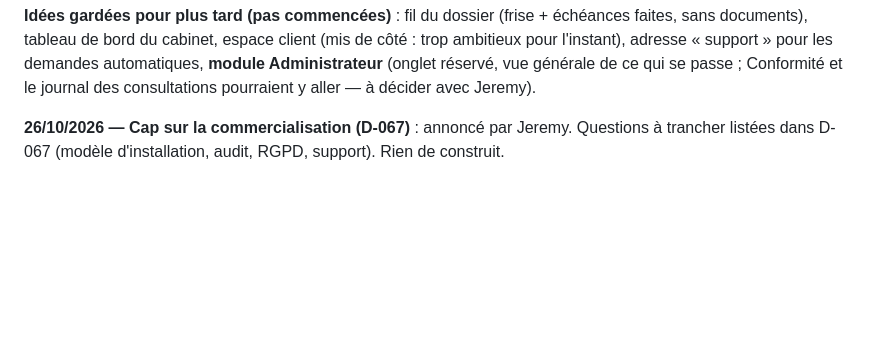
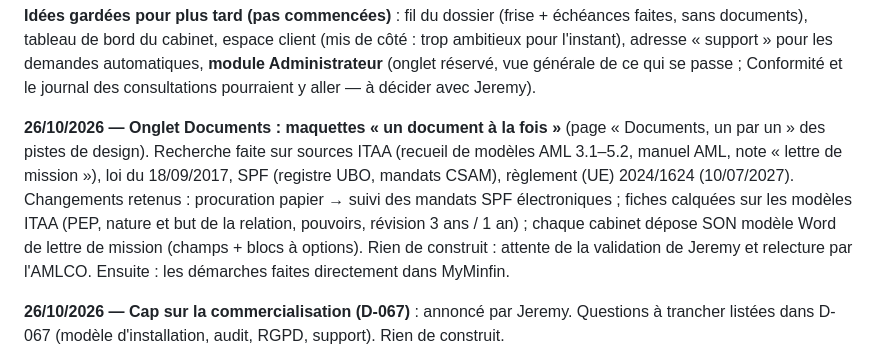
Before and after one commit to jeremydewaelheyns1-creator/Outil-cabinet-, a Markdown page: docs/SESSIONS.md, the part around the change. Rendered like a GitHub page; blank space fills up the shorter version.

Commit message:
Notes : maquettes de l'onglet Documents et recherche ITAA
Co-Authored-By: Claude Opus 5.5 <noreply@anthropic.com>
Claude-Session: https://claude.ai/code/session_0122D8h6tVg6gv2kKHpFc8y7

```diff
--- a/docs/SESSIONS.md
+++ b/docs/SESSIONS.md
@@ -22,6 +22,15 @@ faites, sans documents), tableau de bord du cabinet, espace client (mis de côt
 ambitieux pour l'instant), adresse « support » pour les demandes automatiques,
 **module Administrateur** (onglet réservé, vue générale de ce qui se passe ; Conformité et
 le journal des consultations pourraient y aller — à décider avec Jeremy).
+
+**26/10/2026 — Onglet Documents : maquettes « un document à la fois »** (page « Documents, un par
+un » des pistes de design). Recherche faite sur sources ITAA (recueil de modèles AML 3.1–5.2,
+manuel AML, note « lettre de mission »), loi du 18/09/2017, SPF (registre UBO, mandats CSAM),
+règlement (UE) 2024/1624 (10/07/2027). Changements retenus : procuration papier → suivi des
+mandats SPF électroniques ; fiches calquées sur les modèles ITAA (PEP, nature et but de la
+relation, pouvoirs, révision 3 ans / 1 an) ; chaque cabinet dépose SON modèle Word de lettre de
+mission (champs + blocs à options). Rien de construit : attente de la validation de Jeremy et
+relecture par l'AMLCO. Ensuite : les démarches faites directement dans MyMinfin.
 
 **26/10/2026 — Cap sur la commercialisation (D-067)** : annoncé par Jeremy. Questions à
 trancher listées dans D-067 (modèle d'installation, audit, RGPD, support). Rien de construit.
```
